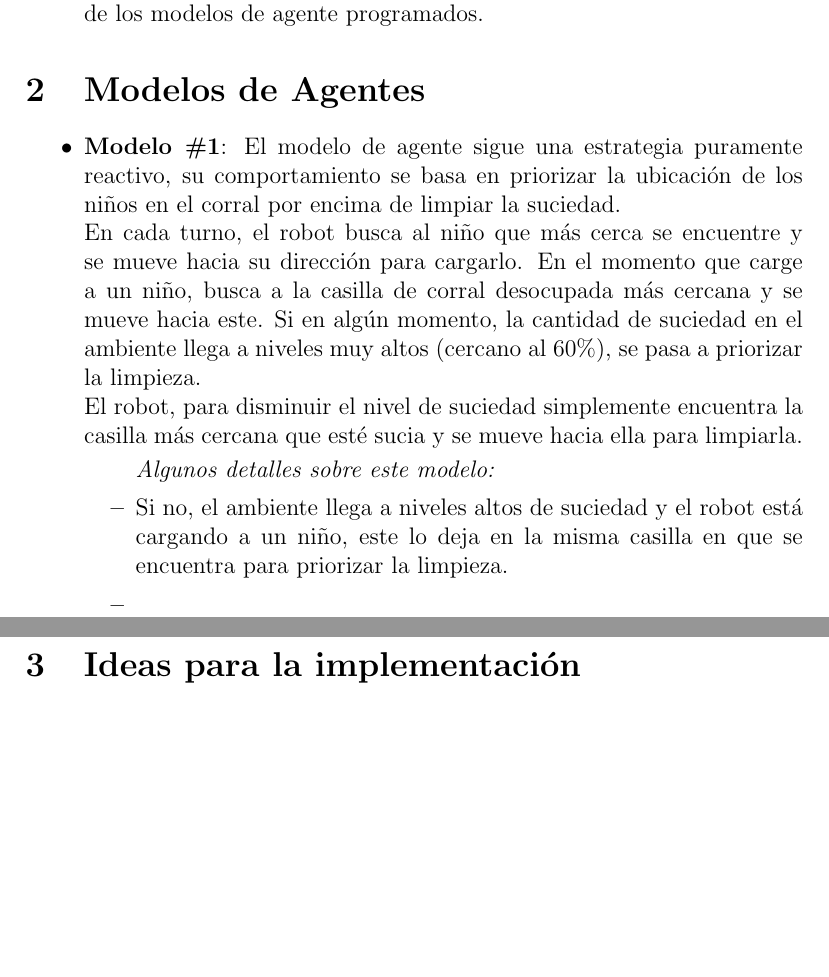
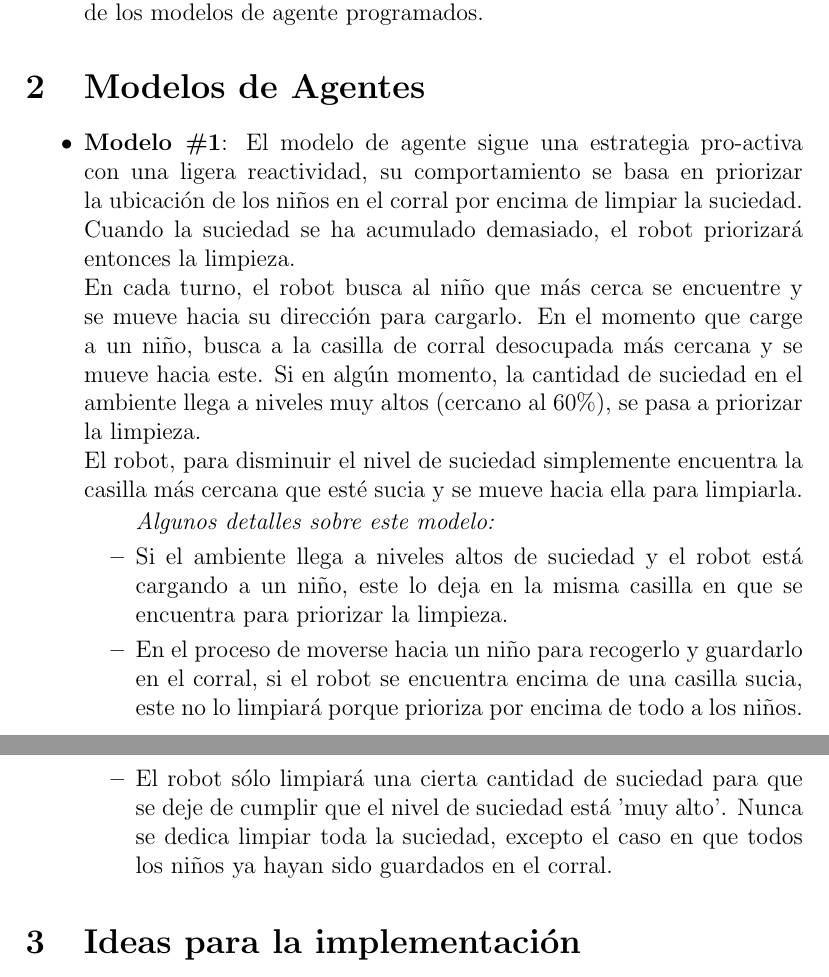
Before and after one commit to hieudo-dev/agent-simulation, a LaTeX document (report.tex): two parts of pages 2 and 3 of 3, joined at a grey line, cut so that both start at the same text, the shorter picture padded with empty space. Compiled offline with pdfLaTeX.

Commit message:
Fix models #1's description

```diff
--- a/report.tex
+++ b/report.tex
@@ -32,9 +32,12 @@
 \section{Modelos de Agentes}
 \begin{itemize}
 	\item \textbf{Modelo \#1}:
-	El modelo de agente sigue una estrategia puramente reactivo,
+	El modelo de agente sigue una estrategia pro-activa con una ligera
+	reactividad,
 	su comportamiento se basa en priorizar la ubicaci\'on de los ni\~nos en el
-	corral por encima de limpiar la suciedad.\\
+	corral por encima de limpiar la suciedad. Cuando la suciedad se
+	ha acumulado demasiado, el robot priorizar\'a entonces la
+	limpieza.\\
 	En cada turno, el robot busca al ni\~no que m\'as cerca se encuentre
 	y se mueve hacia su direcci\'on para cargarlo. En el momento que carge
 	a un ni\~no, busca a la casilla de corral desocupada m\'as cercana y
@@ -44,19 +47,25 @@
 	El robot, para disminuir el nivel de suciedad simplemente encuentra la
 	casilla m\'as cercana que est\'e sucia y se mueve hacia ella para limpiarla.
 	\begin{itemize} \textit{Algunos detalles sobre este modelo:}
-		\item Si no, el ambiente llega a niveles altos de suciedad y el robot
+		\item Si el ambiente llega a niveles altos de suciedad y el robot
 		est\'a cargando a un ni\~no, este lo deja en la misma casilla en que se
 		encuentra para priorizar la limpieza.
-		\item
+		\item En el proceso de moverse hacia un ni\~no para recogerlo y guardarlo
+		en el corral, si el robot se encuentra encima de una casilla sucia, este
+		no lo limpiar\'a porque prioriza por encima de todo a los ni\~nos.
+		\item El robot s\'olo limpiar\'a una cierta cantidad de suciedad para que
+		se deje de cumplir que el nivel de suciedad est\'a 'muy alto'. Nunca se
+		dedica limpiar toda la suciedad, excepto el caso en que todos los ni\~nos
+		ya hayan sido guardados en el corral.
 	\end{itemize}
 \end{itemize}
 
 \section{Ideas para la implementaci\'on}
-\begin{itemize}
-	\item Para programar los modelos de comportamiento del robot se crearon
-	2 programas de PROLOG, cada uno para un modelo, los cuales contienen
-	hechos y reglas l\'ogicas que definen el comportamiento del robot.
-\end{itemize}
+	\begin{itemize}
+		\item Para programar los modelos de comportamiento del robot se crearon
+		2 programas de PROLOG, cada uno para un modelo, los cuales contienen
+		hechos y reglas l\'ogicas que definen el comportamiento del robot.
+	\end{itemize}
 \section{Experimentaci\'on}
 
 \end{document}
```
